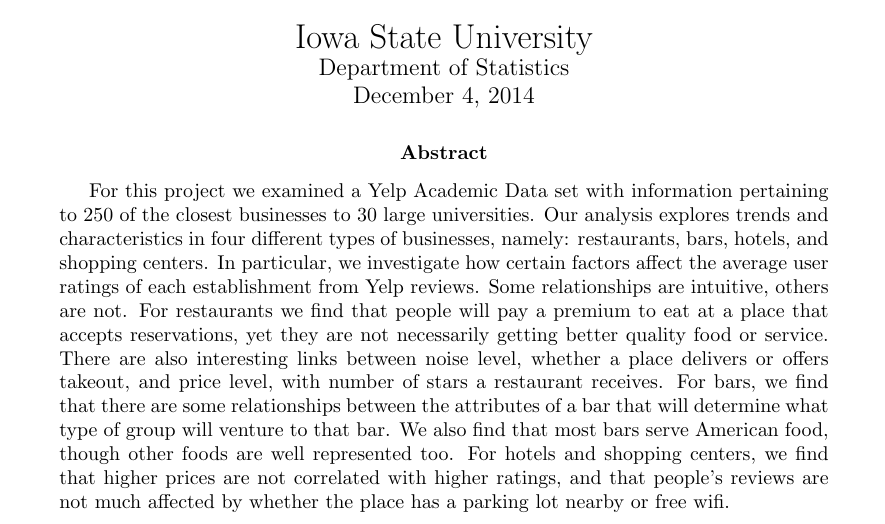
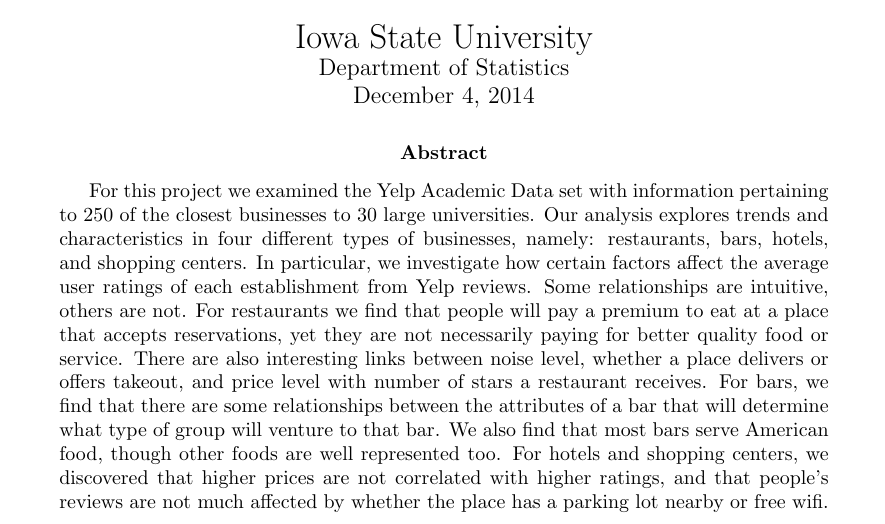
Before and after one commit to AkiraKaneshiro/STAT-579-Final-Project, a LaTeX paper (Paper/CompiledPaper.tex): part of page 1 of 17, cut so that both start at the same text. Compiled offline with pdfLaTeX.

Commit message:
spelling fixes

```diff
--- a/Paper/CompiledPaper.tex
+++ b/Paper/CompiledPaper.tex
@@ -37,7 +37,7 @@ December 4, 2014}
 \maketitle
 
 \begin{abstract}
-For this project we examined a Yelp Academic Data set with information pertaining to 250 of the closest businesses to 30 large universities. Our analysis explores trends and characteristics in four different types of businesses, namely: restaurants, bars, hotels, and shopping centers. In particular, we investigate how certain factors affect the average user ratings of each establishment from Yelp reviews. Some relationships are intuitive, others are not. For restaurants we find that people will pay a premium to eat at a place that accepts reservations, yet they are not necessarily getting better quality food or service. There are also interesting links between noise level, whether a place delivers or offers takeout, and price level, with number of stars a restaurant receives. For bars, we find that there are some relationships between the attributes of a bar that will determine what type of group will venture to that bar. We also find that most bars serve American food, though other foods are well represented too. For hotels and shopping centers, we find that higher prices are not correlated with higher ratings, and that people's reviews are not much affected by whether the place has a parking lot nearby or free wifi.
+For this project we examined the Yelp Academic Data set with information pertaining to 250 of the closest businesses to 30 large universities. Our analysis explores trends and characteristics in four different types of businesses, namely: restaurants, bars, hotels, and shopping centers. In particular, we investigate how certain factors affect the average user ratings of each establishment from Yelp reviews. Some relationships are intuitive, others are not. For restaurants we find that people will pay a premium to eat at a place that accepts reservations, yet they are not necessarily paying for better quality food or service. There are also interesting links between noise level, whether a place delivers or offers takeout, and price level with number of stars a restaurant receives. For bars, we find that there are some relationships between the attributes of a bar that will determine what type of group will venture to that bar. We also find that most bars serve American food, though other foods are well represented too. For hotels and shopping centers, we discovered that higher prices are not correlated with higher ratings, and that people's reviews are not much affected by whether the place has a parking lot nearby or free wifi.
 \end{abstract}
 
 %% End cover page %%
```
Also changed, not shown: Paper/CompiledPaper.pdf, Presentation/logo.jpg (added), Presentation/logo.png (added), 4 other files.
